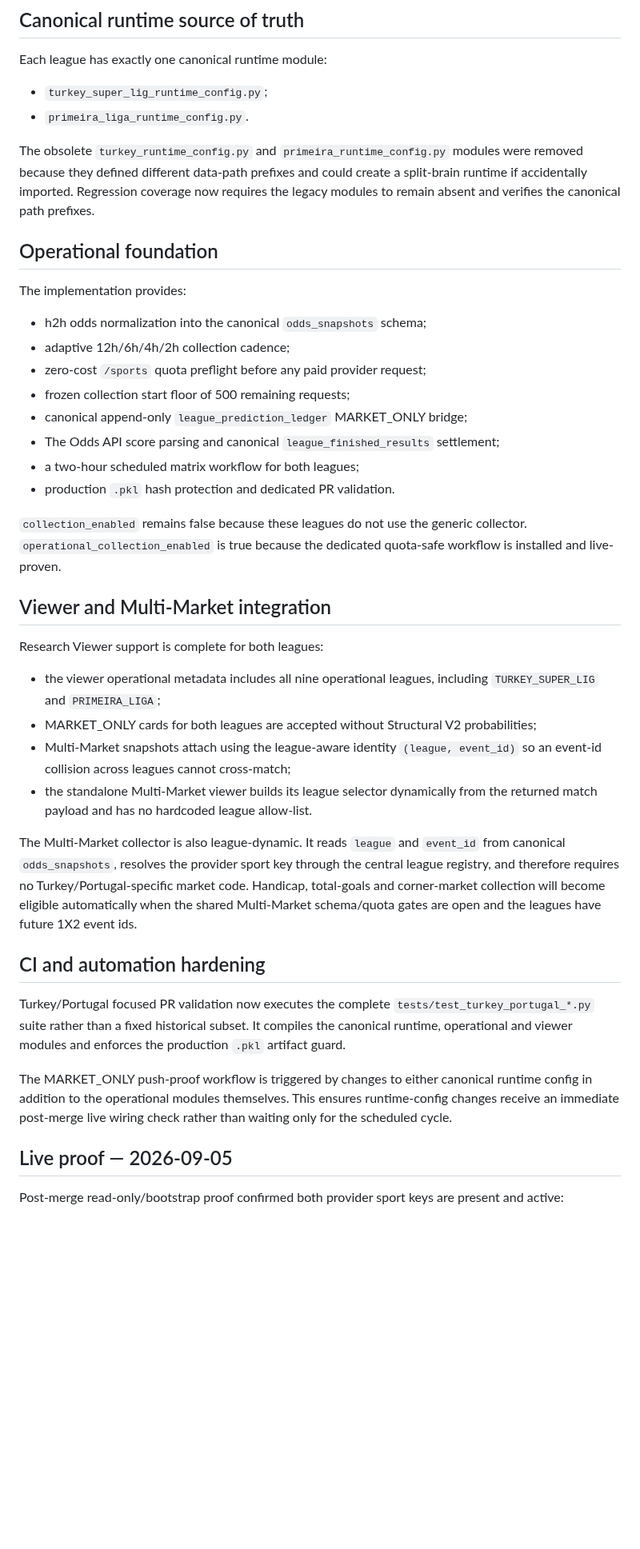
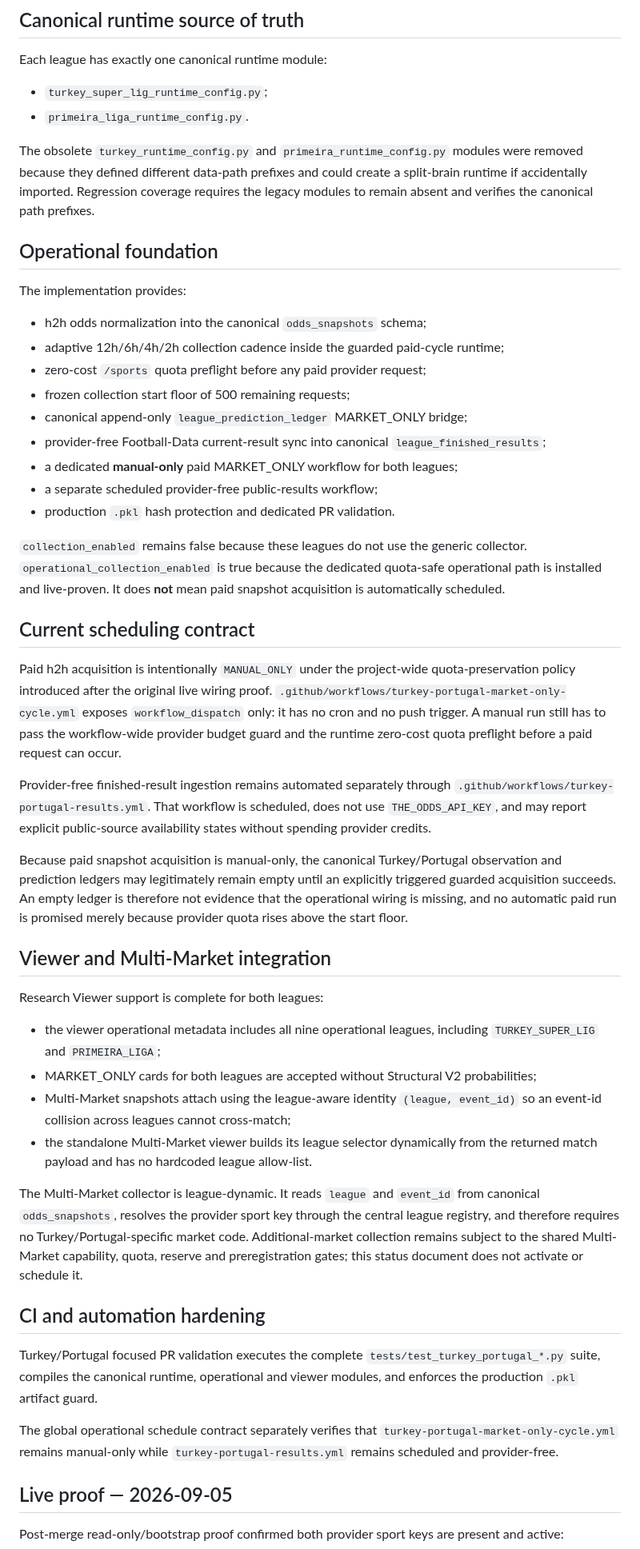
Before and after one commit to MaksimBlud/football-ai, a Markdown page: docs/TURKEY_PORTUGAL_MARKET_ONLY_STATUS.md, the part around one of its changes. Shown at 80% size. GitHub-like rendering; blank space fills up the shorter version.

Commit message:
Document Turkey Portugal paid cycle as manual-only

```diff
--- a/docs/TURKEY_PORTUGAL_MARKET_ONLY_STATUS.md
+++ b/docs/TURKEY_PORTUGAL_MARKET_ONLY_STATUS.md
@@ -18,22 +18,31 @@ Each league has exactly one canonical runtime module:
 - `turkey_super_lig_runtime_config.py`;
 - `primeira_liga_runtime_config.py`.
 
-The obsolete `turkey_runtime_config.py` and `primeira_runtime_config.py` modules were removed because they defined different data-path prefixes and could create a split-brain runtime if accidentally imported. Regression coverage now requires the legacy modules to remain absent and verifies the canonical path prefixes.
+The obsolete `turkey_runtime_config.py` and `primeira_runtime_config.py` modules were removed because they defined different data-path prefixes and could create a split-brain runtime if accidentally imported. Regression coverage requires the legacy modules to remain absent and verifies the canonical path prefixes.
 
 ## Operational foundation
 
 The implementation provides:
 
 - h2h odds normalization into the canonical `odds_snapshots` schema;
-- adaptive 12h/6h/4h/2h collection cadence;
+- adaptive 12h/6h/4h/2h collection cadence inside the guarded paid-cycle runtime;
 - zero-cost `/sports` quota preflight before any paid provider request;
 - frozen collection start floor of 500 remaining requests;
 - canonical append-only `league_prediction_ledger` MARKET_ONLY bridge;
-- The Odds API score parsing and canonical `league_finished_results` settlement;
-- a two-hour scheduled matrix workflow for both leagues;
+- provider-free Football-Data current-result sync into canonical `league_finished_results`;
+- a dedicated **manual-only** paid MARKET_ONLY workflow for both leagues;
+- a separate scheduled provider-free public-results workflow;
 - production `.pkl` hash protection and dedicated PR validation.
 
-`collection_enabled` remains false because these leagues do not use the generic collector. `operational_collection_enabled` is true because the dedicated quota-safe workflow is installed and live-proven.
+`collection_enabled` remains false because these leagues do not use the generic collector. `operational_collection_enabled` is true because the dedicated quota-safe operational path is installed and live-proven. It does **not** mean paid snapshot acquisition is automatically scheduled.
+
+## Current scheduling contract
+
+Paid h2h acquisition is intentionally `MANUAL_ONLY` under the project-wide quota-preservation policy introduced after the original live wiring proof. `.github/workflows/turkey-portugal-market-only-cycle.yml` exposes `workflow_dispatch` only: it has no cron and no push trigger. A manual run still has to pass the workflow-wide provider budget guard and the runtime zero-cost quota preflight before a paid request can occur.
+
+Provider-free finished-result ingestion remains automated separately through `.github/workflows/turkey-portugal-results.yml`. That workflow is scheduled, does not use `THE_ODDS_API_KEY`, and may report explicit public-source availability states without spending provider credits.
+
+Because paid snapshot acquisition is manual-only, the canonical Turkey/Portugal observation and prediction ledgers may legitimately remain empty until an explicitly triggered guarded acquisition succeeds. An empty ledger is therefore not evidence that the operational wiring is missing, and no automatic paid run is promised merely because provider quota rises above the start floor.
 
 ## Viewer and Multi-Market integration
 
@@ -44,13 +53,13 @@ Research Viewer support is complete for both leagues:
 - Multi-Market snapshots attach using the league-aware identity `(league, event_id)` so an event-id collision across leagues cannot cross-match;
 - the standalone Multi-Market viewer builds its league selector dynamically from the returned match payload and has no hardcoded league allow-list.
 
-The Multi-Market collector is also league-dynamic. It reads `league` and `event_id` from canonical `odds_snapshots`, resolves the provider sport key through the central league registry, and therefore requires no Turkey/Portugal-specific market code. Handicap, total-goals and corner-market collection will become eligible automatically when the shared Multi-Market schema/quota gates are open and the leagues have future 1X2 event ids.
+The Multi-Market collector is league-dynamic. It reads `league` and `event_id` from canonical `odds_snapshots`, resolves the provider sport key through the central league registry, and therefore requires no Turkey/Portugal-specific market code. Additional-market collection remains subject to the shared Multi-Market capability, quota, reserve and preregistration gates; this status document does not activate or schedule it.
 
 ## CI and automation hardening
 
-Turkey/Portugal focused PR validation now executes the complete `tests/test_turkey_portugal_*.py` suite rather than a fixed historical subset. It compiles the canonical runtime, operational and viewer modules and enforces the production `.pkl` artifact guard.
+Turkey/Portugal focused PR validation executes the complete `tests/test_turkey_portugal_*.py` suite, compiles the canonical runtime, operational and viewer modules, and enforces the production `.pkl` artifact guard.
 
-The MARKET_ONLY push-proof workflow is triggered by changes to either canonical runtime config in addition to the operational modules themselves. This ensures runtime-config changes receive an immediate post-merge live wiring check rather than waiting only for the scheduled cycle.
+The global operational schedule contract separately verifies that `turkey-portugal-market-only-cycle.yml` remains manual-only while `turkey-portugal-results.yml` remains scheduled and provider-free.
 
 ## Live proof — 2026-09-05
 
```
Also changed, not shown: other parts of docs/TURKEY_PORTUGAL_MARKET_ONLY_STATUS.md (+9 -9 lines).
